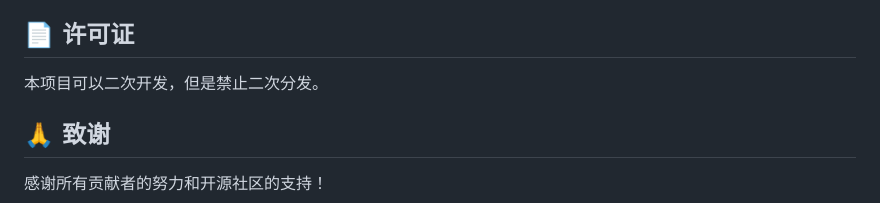
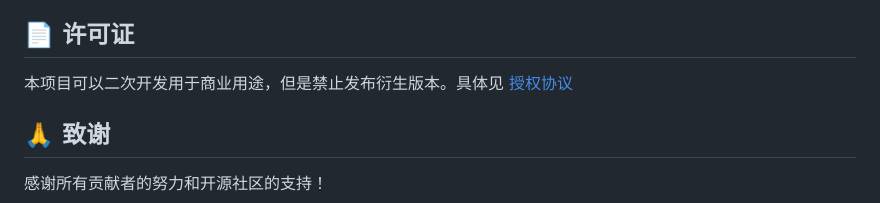
Before and after one commit to muleiwu/dwz-server, a Markdown page: README.md, the part around the change. Drawn GitHub-style.

Commit message:
docs(README): 更新授权协议说明

```diff
--- a/README.md
+++ b/README.md
@@ -533,7 +533,7 @@ GET /health/simple
 
 ## 📄 许可证
 
-本项目可以二次开发，但是禁止二次分发。
+本项目可以二次开发用于商业用途，但是禁止发布衍生版本。具体见 [授权协议](./LICENSE)
 
 ## 🙏 致谢
 
```
